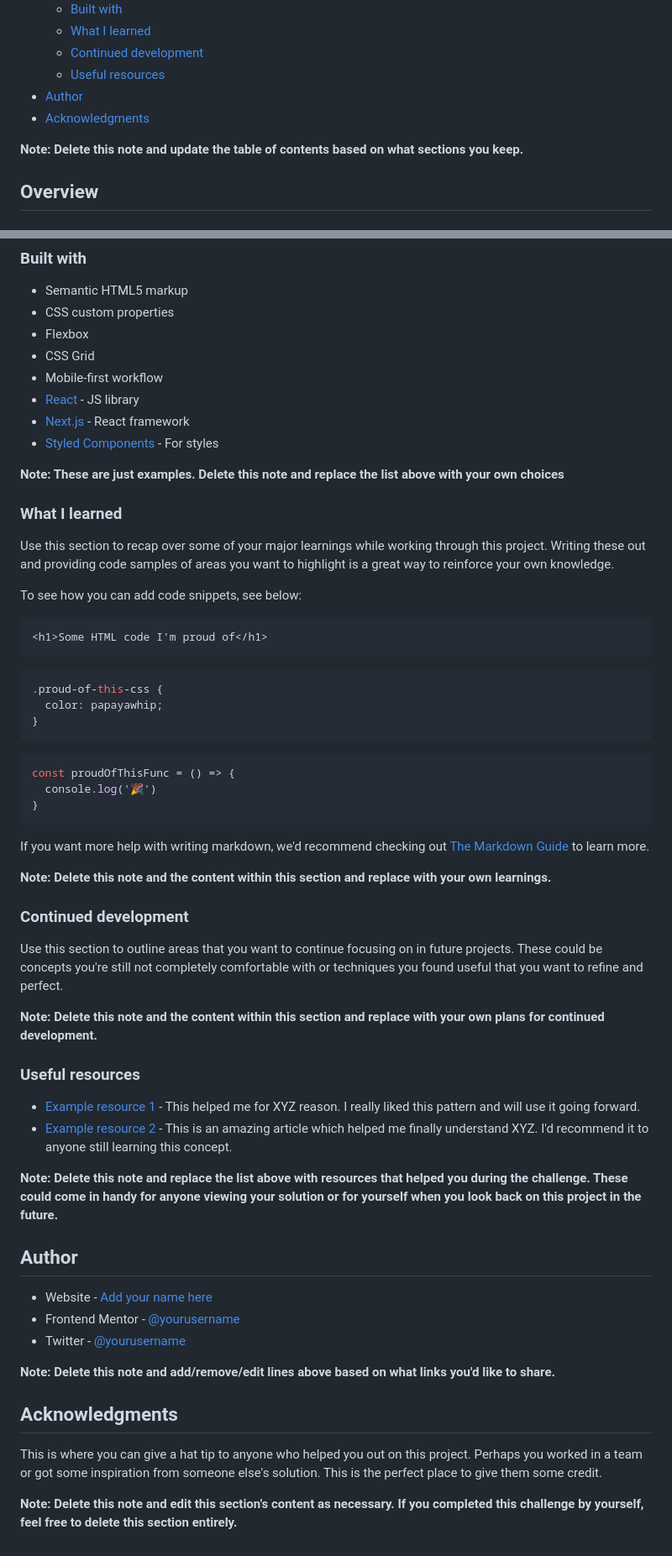
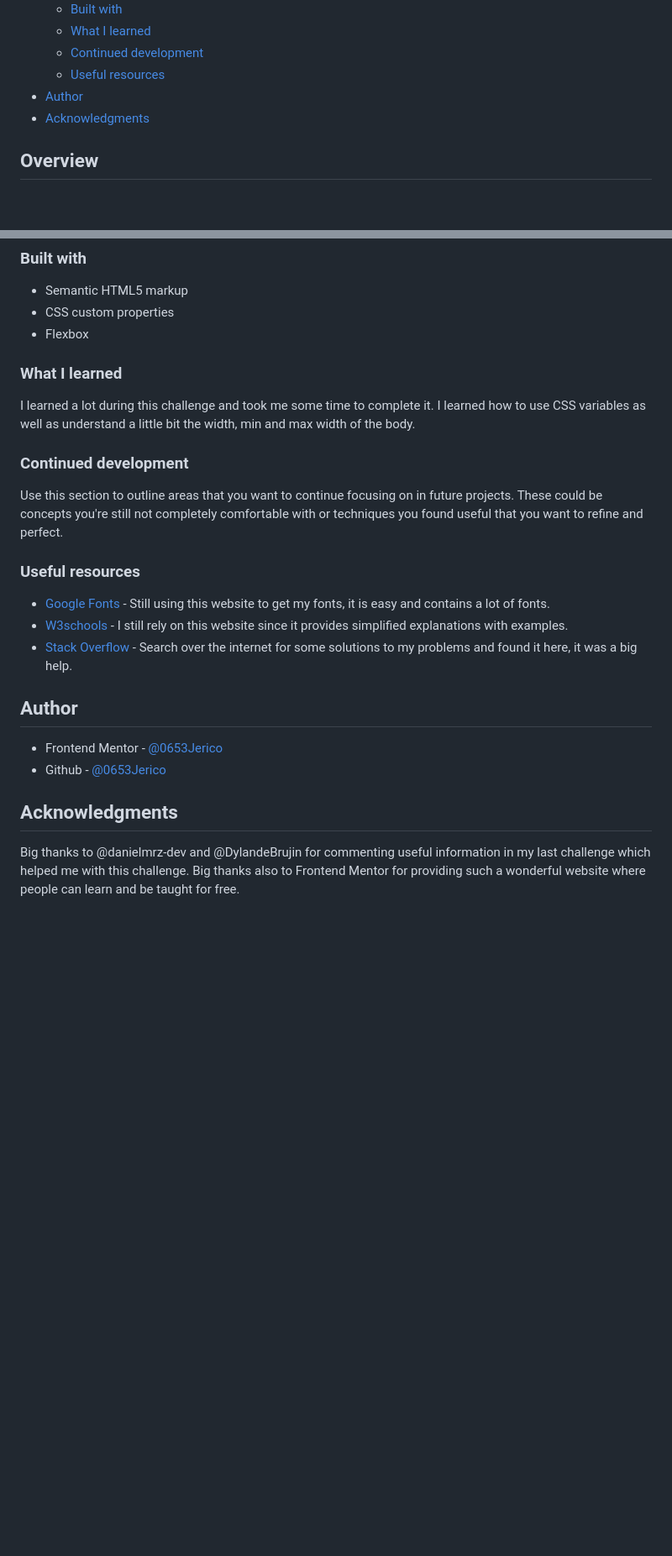
Before and after one commit to 0653Jerico/Social-Links-Profile-Challenge, a Markdown page: README.md, 2 parts joined by grey strips. Shown: that part at 84% size. Drawn GitHub-style; blank space fills up the shorter version.

Commit message:
Finished

````diff
--- a/README.md
+++ b/README.md
@@ -16,8 +16,6 @@ This is a solution to the [Social links profile challenge on Frontend Mentor](ht
 - [Author](#author)
 - [Acknowledgments](#acknowledgments)
 
-**Note: Delete this note and update the table of contents based on what sections you keep.**
-
 ## Overview
 
 ### The challenge
@@ -50,61 +43,26 @@ Then crop/optimize/edit your image however you like, add it to your project, and
 - Semantic HTML5 markup
 - CSS custom properties
 - Flexbox
-- CSS Grid
-- Mobile-first workflow
-- [React](https://reactjs.org/) - JS library
-- [Next.js](https://nextjs.org/) - React framework
-- [Styled Components](https://styled-components.com/) - For styles
-
-**Note: These are just examples. Delete this note and replace the list above with your own choices**
 
 ### What I learned
 
-Use this section to recap over some of your major learnings while working through this project. Writing these out and providing code samples of areas you want to highlight is a great way to reinforce your own knowledge.
-
-To see how you can add code snippets, see below:
-
-```html
-<h1>Some HTML code I'm proud of</h1>
-```
-```css
-.proud-of-this-css {
-  color: papayawhip;
-}
-```
-```js
-const proudOfThisFunc = () => {
-  console.log('🎉')
-}
-```
-
-If you want more help with writing markdown, we'd recommend checking out [The Markdown Guide](https://www.markdownguide.org/) to learn more.
-
-**Note: Delete this note and the content within this section and replace with your own learnings.**
+I learned a lot during this challenge and took me some time to complete it. I learned how to use CSS variables as well as understand a little bit the width, min and max width of the body.
 
 ### Continued development
 
 Use this section to outline areas that you want to continue focusing on in future projects. These could be concepts you're still not completely comfortable with or techniques you found useful that you want to refine and perfect.
 
-**Note: Delete this note and the content within this section and replace with your own plans for continued development.**
-
 ### Useful resources
 
-- [Example resource 1](https://www.example.com) - This helped me for XYZ reason. I really liked this pattern and will use it going forward.
-- [Example resource 2](https://www.example.com) - This is an amazing article which helped me finally understand XYZ. I'd recommend it to anyone still learning this concept.
-
-**Note: Delete this note and replace the list above with resources that helped you during the challenge. These could come in handy for anyone viewing your solution or for yourself when you look back on this project in the future.**
+- [Google Fonts](https://www.fonts.google.com) - Still using this website to get my fonts, it is easy and contains a lot of fonts.
+- [W3schools](https://www.w3schools.com) - I still rely on this website since it provides simplified explanations with examples.
+- [Stack Overflow](https://www.stackoverflow.com) - Search over the internet for some solutions to my problems and found it here, it was a big help.
 
 ## Author
 
-- Website - [Add your name here](https://www.your-site.com)
-- Frontend Mentor - [@yourusername](https://www.frontendmentor.io/profile/yourusername)
-- Twitter - [@yourusername](https://www.twitter.com/yourusername)
-
-**Note: Delete this note and add/remove/edit lines above based on what links you'd like to share.**
+- Frontend Mentor - [@0653Jerico](https://www.frontendmentor.io/profile/0653Jerico)
+- Github - [@0653Jerico](https://www.github.com/0653Jerico)
 
 ## Acknowledgments
 
-This is where you can give a hat tip to anyone who helped you out on this project. Perhaps you worked in a team or got some inspiration from someone else's solution. This is the perfect place to give them some credit.
-
-**Note: Delete this note and edit this section's content as necessary. If you completed this challenge by yourself, feel free to delete this section entirely.**
+Big thanks to @danielmrz-dev and @DylandeBrujin for commenting useful information in my last challenge which helped me with this challenge. Big thanks also to Frontend Mentor for providing such a wonderful website where people can learn and be taught for free.
````
Also changed, not shown: other parts of README.md (+5 -10 lines), images/Active-view.png (added), images/Desktop-view.png (added), images/Mobile-view.png (added), 1 other file.
